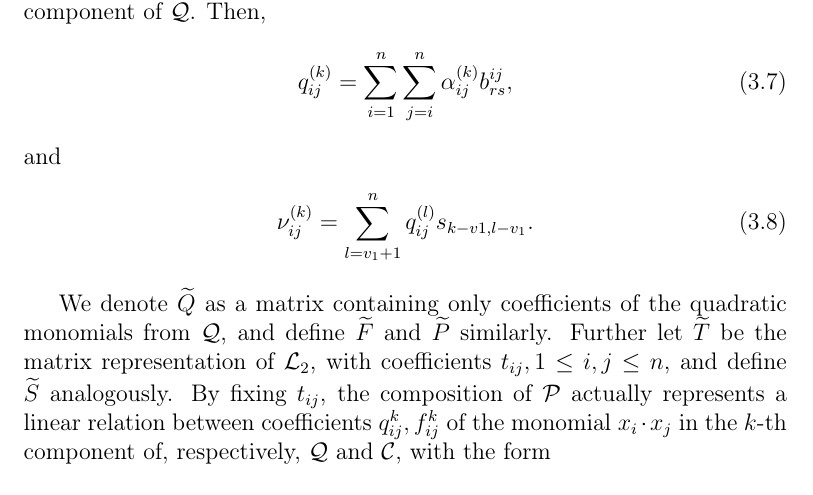
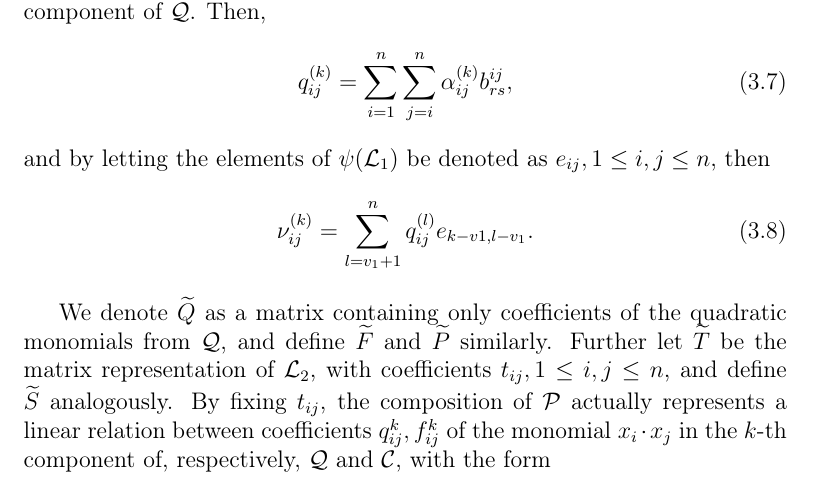
Before and after one commit to zambonin/msc, a LaTeX thesis (main.tex): part of page 33 of 59, cut so that both start at the same text. Compiled offline with pdfLaTeX.

Commit message:
overleaf_to_git: update main.tex from r11484 to r11488

```diff
--- a/main.tex
+++ b/main.tex
@@ -871,9 +871,9 @@ The process for Rainbow is analogous, with a small difference due to the existen
 \begin{align}
   q_{ij}^{(k)} = \sum_{i = 1}^{n} \sum_{j = i}^{n} \alpha_{ij}^{(k)} b_{rs}^{ij},
 \end{align}
-and
+and by letting the elements of $\psi(\mathcal{L}_{1})$ be denoted as $e_{ij}, 1 \leq i, j \leq n$, then
 \begin{align}
-  \nu_{ij}^{(k)} = \sum_{l = v_{1} + 1}^{n} q_{ij}^{(l)} s_{k - v{1}, l - v_{1}}.
+  \nu_{ij}^{(k)} = \sum_{l = v_{1} + 1}^{n} q_{ij}^{(l)} e_{k - v{1}, l - v_{1}}.
 \end{align}
 
 We denote $\widetilde{Q}$ as a
```
